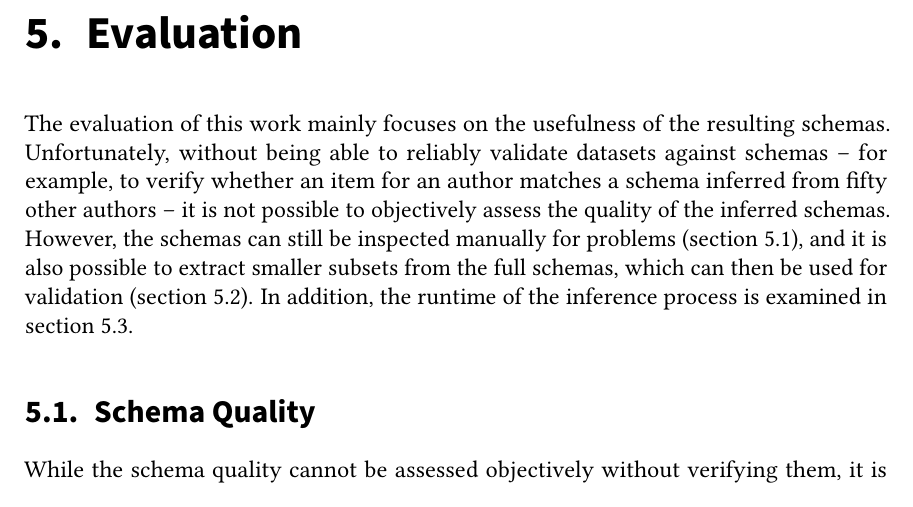
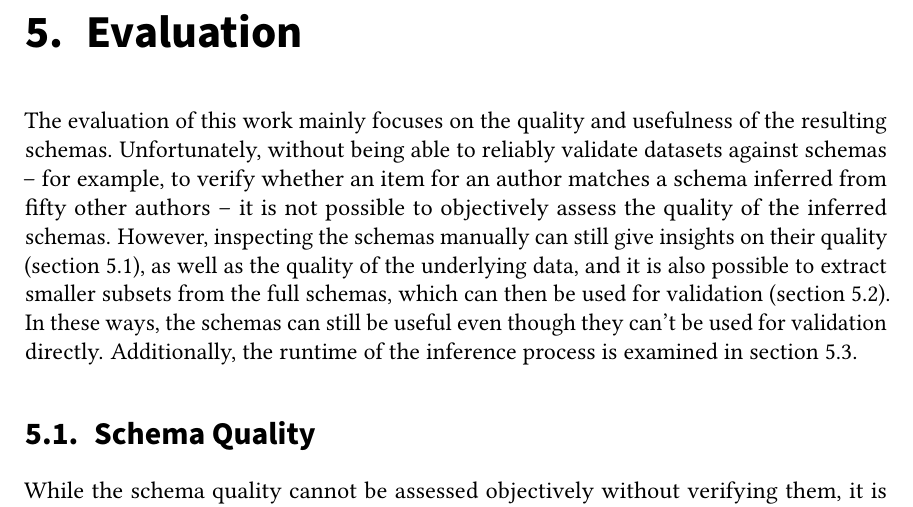
Before and after one commit to lucaswerkmeister/master-thesis, a LaTeX thesis (thesis.tex, which reads sections/evaluation.tex): part of page 39 of 60, cut so that both start at the same text. Compiled offline with pdfLaTeX.

Commit message:
Expand Evaluation introductory paragraph

```diff
--- a/sections/evaluation.tex
+++ b/sections/evaluation.tex
@@ -14,15 +14,18 @@
 \label{ch:Evaluation}
 
 The evaluation of this work
-mainly focuses on the usefulness of the resulting schemas.
+mainly focuses on the quality and usefulness of the resulting schemas.
 Unfortunately, without being able to reliably validate datasets against schemas –
 for example, to verify whether an item for an author
 matches a schema inferred from fifty other authors –
 it is not possible to objectively assess the quality of the inferred schemas.
-However, the schemas can still be inspected manually for problems (\cref{sec:Evaluation:quality}),
+However, inspecting the schemas manually
+can still give insights on their quality (\cref{sec:Evaluation:quality}),
+as well as the quality of the underlying data,
 and it is also possible to extract smaller subsets from the full schemas,
 which can then be used for validation (\cref{sec:Evaluation:extraction}).
-In addition, the runtime of the inference process is examined in \cref{sec:Evaluation:duration}.
+In these ways, the schemas can still be useful even though they can’t be used for validation directly.
+Additionally, the runtime of the inference process is examined in \cref{sec:Evaluation:duration}.
 
 % TODO find a better title for this section
 \section{Schema Quality}
```
